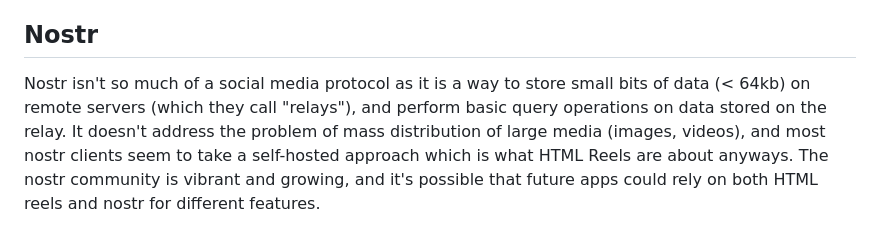
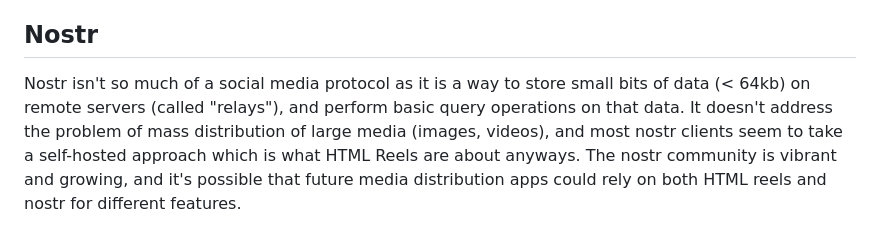
Before and after one commit to squaresapp/webfeed-js, a Markdown page: readme.md, the part around the change. GitHub-like rendering.

```diff
--- a/readme.md
+++ b/readme.md
@@ -34,4 +34,4 @@ Both HTML Reels and RSS share the same general idea of being able to operate ent
 
 ## Nostr
 
-Nostr isn't so much of a social media protocol as it is a way to store small bits of data (< 64kb) on remote servers (which they call "relays"), and perform basic query operations on data stored on the relay. It doesn't address the problem of mass distribution of large media (images, videos), and most nostr clients seem to take a self-hosted approach which is what HTML Reels are about anyways. The nostr community is vibrant and growing, and it's possible that future apps could rely on both HTML reels and nostr for different features.
+Nostr isn't so much of a social media protocol as it is a way to store small bits of data (< 64kb) on remote servers (called "relays"), and perform basic query operations on that data. It doesn't address the problem of mass distribution of large media (images, videos), and most nostr clients seem to take a self-hosted approach which is what HTML Reels are about anyways. The nostr community is vibrant and growing, and it's possible that future media distribution apps could rely on both HTML reels and nostr for different features.
```
